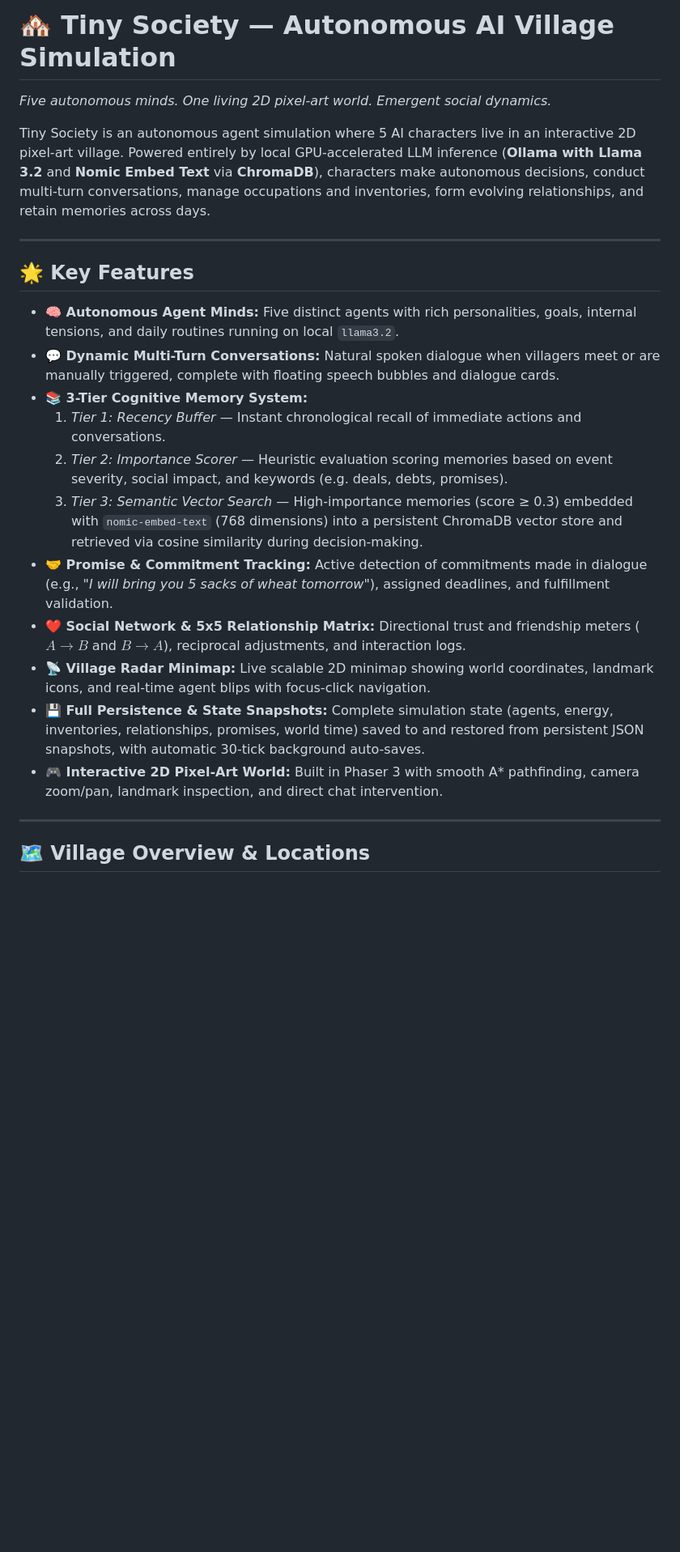
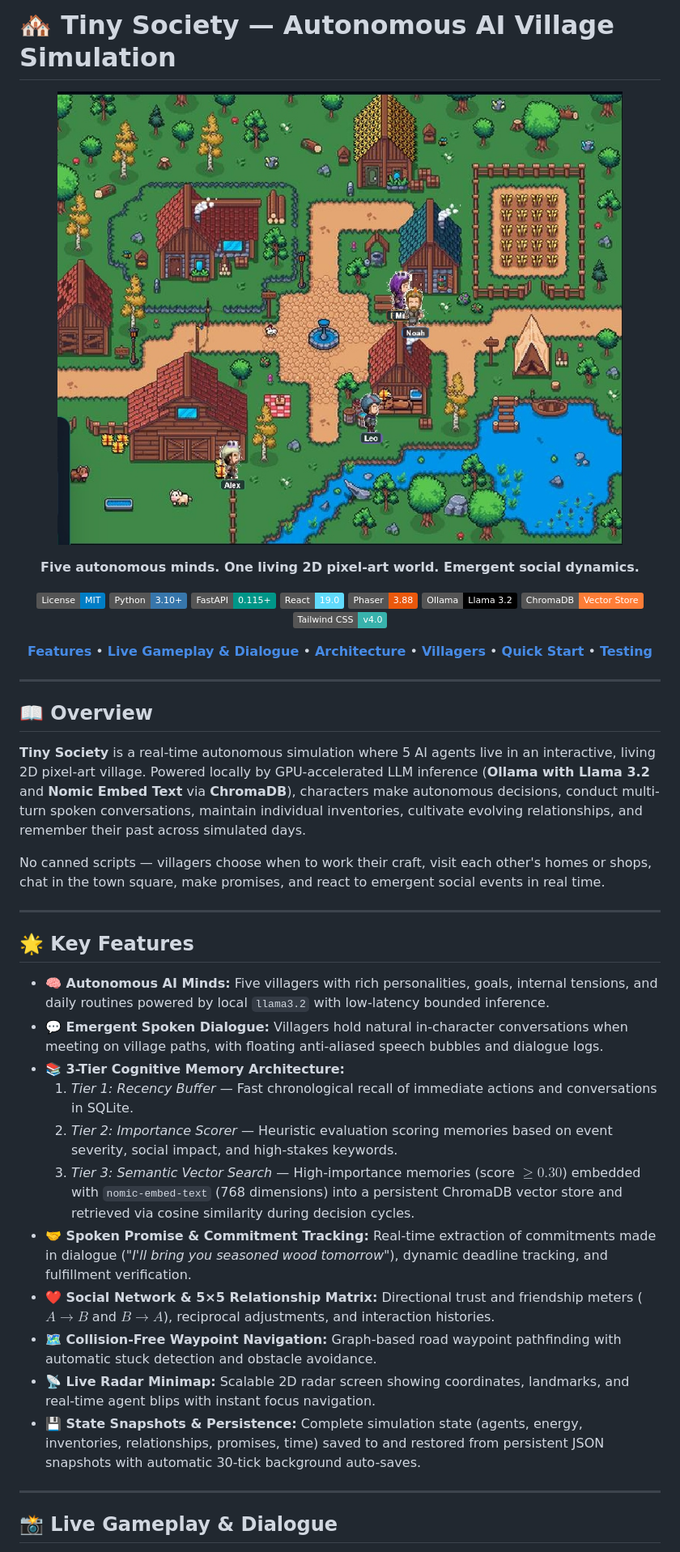
Before and after one commit to Muneeb-Ansari-28/AI-Society, a Markdown page: README.md, the part around one of its changes. Shown at 81% size. Rendered like a GitHub page; pictures changed too: docs/images/simulation_gameplay.jpg (added); badges without logos; blank space fills up the shorter version.

Commit message:
docs: polish README with live product screenshots, architecture visuals, and gameplay showcases

```diff
--- a/README.md
+++ b/README.md
@@ -1,26 +1,49 @@
 # 🏘️ Tiny Society — Autonomous AI Village Simulation
 
-_Five autonomous minds. One living 2D pixel-art world. Emergent social dynamics._
+<div align="center">
 
-Tiny Society is an autonomous agent simulation where 5 AI characters live in an interactive 2D pixel-art village. Powered entirely by local GPU-accelerated LLM inference (**Ollama with Llama 3.2** and **Nomic Embed Text** via **ChromaDB**), characters make autonomous decisions, conduct multi-turn conversations, manage occupations and inventories, form evolving relationships, and retain memories across days.
+![Tiny Society Simulation Gameplay](docs/images/simulation_gameplay.jpg)
+
+**Five autonomous minds. One living 2D pixel-art world. Emergent social dynamics.**
+
+[![License: MIT](https://img.shields.io/badge/License-MIT-blue.svg)](LICENSE)
+[![Python: 3.10+](https://img.shields.io/badge/Python-3.10%2B-3776AB?logo=python&logoColor=white)](https://www.python.org/)
+[![FastAPI](https://img.shields.io/badge/FastAPI-0.115%2B-009688?logo=fastapi&logoColor=white)](https://fastapi.tiangolo.com/)
+[![React: 19](https://img.shields.io/badge/React-19.0-61DAFB?logo=react&logoColor=black)](https://react.dev/)
+[![Phaser: 3](https://img.shields.io/badge/Phaser-3.88-EA580C?logo=phaser&logoColor=white)](https://phaser.io/)
+[![Ollama: Llama 3.2](https://img.shields.io/badge/Ollama-Llama_3.2-black?logo=ollama&logoColor=white)](https://ollama.com/)
+[![ChromaDB](https://img.shields.io/badge/ChromaDB-Vector_Store-orange)](https://www.trychroma.com/)
+[![Tailwind CSS: v4](https://img.shields.io/badge/Tailwind_CSS-v4.0-38B2AC?logo=tailwind-css&logoColor=white)](https://tailwindcss.com/)
+
+[**Features**](#-key-features) • [**Live Gameplay & Dialogue**](#-live-gameplay--dialogue) • [**Architecture**](#-system-architecture) • [**Villagers**](#-the-5-autonomous-villagers) • [**Quick Start**](#-quick-start-guide) • [**Testing**](#-automated-testing--verification)
+
+</div>
+
+---
+
+## 📖 Overview
+
+**Tiny Society** is a real-time autonomous simulation where 5 AI agents live in an interactive, living 2D pixel-art village. Powered locally by GPU-accelerated LLM inference (**Ollama with Llama 3.2** and **Nomic Embed Text** via **ChromaDB**), characters make autonomous decisions, conduct multi-turn spoken conversations, maintain individual inventories, cultivate evolving relationships, and remember their past across simulated days.
+
+No canned scripts — villagers choose when to work their craft, visit each other's homes or shops, chat in the town square, make promises, and react to emergent social events in real time.
 
 ---
 
 ## 🌟 Key Features
 
-- **🧠 Autonomous Agent Minds:** Five distinct agents with rich personalities, goals, internal tensions, and daily routines running on local `llama3.2`.
-- **💬 Dynamic Multi-Turn Conversations:** Natural spoken dialogue when villagers meet or are manually triggered, complete with floating speech bubbles and dialogue cards.
-- **📚 3-Tier Cognitive Memory System:**
-  1. *Tier 1: Recency Buffer* — Instant chronological recall of immediate actions and conversations.
-  2. *Tier 2: Importance Scorer* — Heuristic evaluation scoring memories based on event severity, social impact, and keywords (e.g. deals, debts, promises).
-  3. *Tier 3: Semantic Vector Search* — High-importance memories (score ≥ 0.3) embedded with `nomic-embed-text` (768 dimensions) into a persistent ChromaDB vector store and retrieved via cosine similarity during decision-making.
-- **🤝 Promise & Commitment Tracking:** Active detection of commitments made in dialogue (e.g., *"I will bring you 5 sacks of wheat tomorrow"*), assigned deadlines, and fulfillment validation.
-- **❤️ Social Network & 5x5 Relationship Matrix:** Directional trust and friendship meters ($A \to B$ and $B \to A$), reciprocal adjustments, and interaction logs.
-- **📡 Village Radar Minimap:** Live scalable 2D minimap showing world coordinates, landmark icons, and real-time agent blips with focus-click navigation.
-- **💾 Full Persistence & State Snapshots:** Complete simulation state (agents, energy, inventories, relationships, promises, world time) saved to and restored from persistent JSON snapshots, with automatic 30-tick background auto-saves.
-- **🎮 Interactive 2D Pixel-Art World:** Built in Phaser 3 with smooth A* pathfinding, camera zoom/pan, landmark inspection, and direct chat intervention.
+* **🧠 Autonomous AI Minds:** Five villagers with rich personalities, goals, internal tensions, and daily routines powered by local `llama3.2` with low-latency bounded inference.
+* **💬 Emergent Spoken Dialogue:** Villagers hold natural in-character conversations when meeting on village paths, with floating anti-aliased speech bubbles and dialogue logs.
+* **📚 3-Tier Cognitive Memory Architecture:**
+  1. *Tier 1: Recency Buffer* — Fast chronological recall of immediate actions and conversations in SQLite.
+  2. *Tier 2: Importance Scorer* — Heuristic evaluation scoring memories based on event severity, social impact, and high-stakes keywords.
+  3. *Tier 3: Semantic Vector Search* — High-importance memories (score $\ge 0.30$) embedded with `nomic-embed-text` (768 dimensions) into a persistent ChromaDB vector store and retrieved via cosine similarity during decision cycles.
+* **🤝 Spoken Promise & Commitment Tracking:** Real-time extraction of commitments made in dialogue (*"I'll bring you seasoned wood tomorrow"*), dynamic deadline tracking, and fulfillment verification.
+* **❤️ Social Network & 5×5 Relationship Matrix:** Directional trust and friendship meters ($A \to B$ and $B \to A$), reciprocal adjustments, and interaction histories.
+* **🗺️ Collision-Free Waypoint Navigation:** Graph-based road waypoint pathfinding with automatic stuck detection and obstacle avoidance.
+* **📡 Live Radar Minimap:** Scalable 2D radar screen showing coordinates, landmarks, and real-time agent blips with instant focus navigation.
+* **💾 State Snapshots & Persistence:** Complete simulation state (agents, energy, inventories, relationships, promises, time) saved to and restored from persistent JSON snapshots with automatic 30-tick background auto-saves.
 
 ---
 
-## 🗺️ Village Overview & Locations
+## 📸 Live Gameplay & Dialogue
 
```
Also changed, not shown: other parts of README.md (+170 -100 lines), docs/images/architecture.png (added), docs/images/character_sprites.png (added), docs/images/dialogue_speech_bubbles.png (added), docs/images/ui_controls.png (added), docs/images/village_map.png (added).
